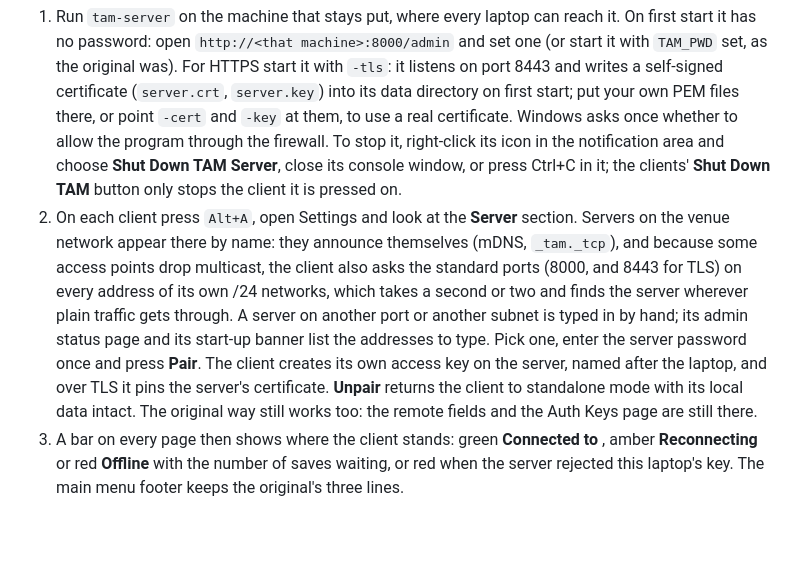
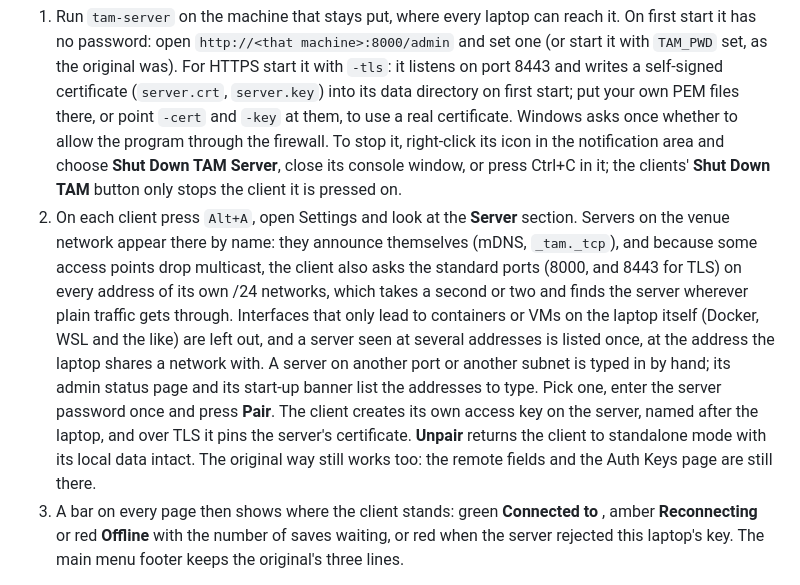
Before and after one commit to jb14813/tam-go, a Markdown page: README.md, the part around the change. GitHub-like rendering; blank space fills up the shorter version.

Commit message:
docs: discovery leaves container bridges out and lists a server once
Co-Authored-By: Claude Fable 5.1 <noreply@anthropic.com>

```diff
--- a/README.md
+++ b/README.md
@@ -77,7 +77,7 @@ A data folder from the original app is a drop-in: the tables and views are the s
 Remote mode is for events with several laptops: one `tam-server` holds the data and every client works against it. It is built for laptops that move around and lose wifi: a save never waits for a dead connection and is never lost.
 
 1. Run `tam-server` on the machine that stays put, where every laptop can reach it. On first start it has no password: open `http://<that machine>:8000/admin` and set one (or start it with `TAM_PWD` set, as the original was). For HTTPS start it with `-tls`: it listens on port 8443 and writes a self-signed certificate (`server.crt`, `server.key`) into its data directory on first start; put your own PEM files there, or point `-cert` and `-key` at them, to use a real certificate. Windows asks once whether to allow the program through the firewall. To stop it, right-click its icon in the notification area and choose **Shut Down TAM Server**, close its console window, or press Ctrl+C in it; the clients' **Shut Down TAM** button only stops the client it is pressed on.
-2. On each client press `Alt+A`, open Settings and look at the **Server** section. Servers on the venue network appear there by name: they announce themselves (mDNS, `_tam._tcp`), and because some access points drop multicast, the client also asks the standard ports (8000, and 8443 for TLS) on every address of its own /24 networks, which takes a second or two and finds the server wherever plain traffic gets through. A server on another port or another subnet is typed in by hand; its admin status page and its start-up banner list the addresses to type. Pick one, enter the server password once and press **Pair**. The client creates its own access key on the server, named after the laptop, and over TLS it pins the server's certificate. **Unpair** returns the client to standalone mode with its local data intact. The original way still works too: the remote fields and the Auth Keys page are still there.
+2. On each client press `Alt+A`, open Settings and look at the **Server** section. Servers on the venue network appear there by name: they announce themselves (mDNS, `_tam._tcp`), and because some access points drop multicast, the client also asks the standard ports (8000, and 8443 for TLS) on every address of its own /24 networks, which takes a second or two and finds the server wherever plain traffic gets through. Interfaces that only lead to containers or VMs on the laptop itself (Docker, WSL and the like) are left out, and a server seen at several addresses is listed once, at the address the laptop shares a network with. A server on another port or another subnet is typed in by hand; its admin status page and its start-up banner list the addresses to type. Pick one, enter the server password once and press **Pair**. The client creates its own access key on the server, named after the laptop, and over TLS it pins the server's certificate. **Unpair** returns the client to standalone mode with its local data intact. The original way still works too: the remote fields and the Auth Keys page are still there.
 3. A bar on every page then shows where the client stands: green **Connected to <server>**, amber **Reconnecting** or red **Offline** with the number of saves waiting, or red when the server rejected this laptop's key. The main menu footer keeps the original's three lines.
 
 What happens with the connection:
```
